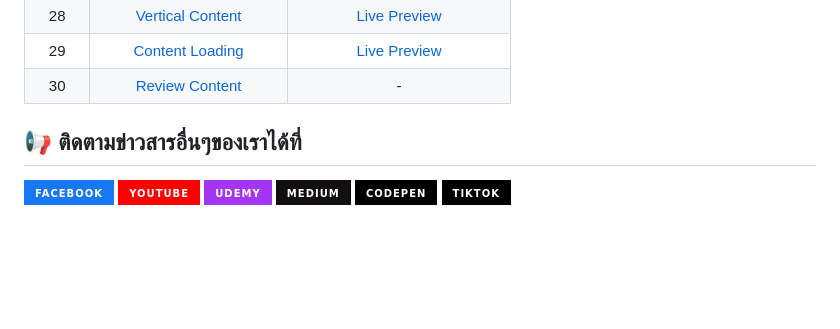
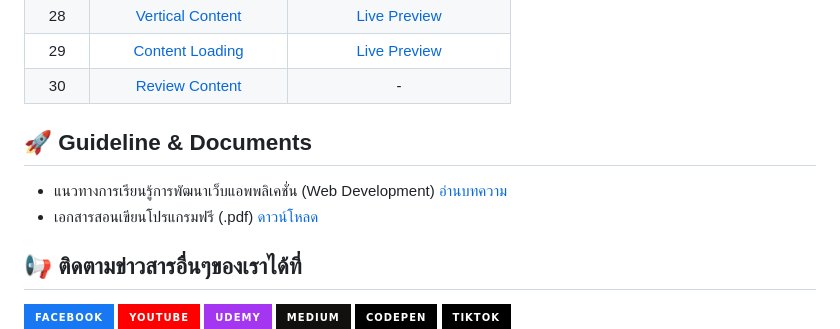
Before and after one commit to kongruksiamza/javascript-workshop, a Markdown page: README.md, the part around the change. GitHub-like rendering; badges without logos; blank space fills up the shorter version.

```diff
--- a/README.md
+++ b/README.md
@@ -38,6 +38,9 @@
 |  29  | [Content Loading](https://github.com/kongruksiamza/javascript-workshop/tree/main/Workshop%2029%20-%20Content%20Loading) |[Live Preview](https://codepen.io/kongruksiamstudio/full/ExBywGZ)|
 |  30  | [Review Content](https://github.com/kongruksiamza/javascript-workshop/tree/main/Workshop%2030%20-%20Review%20Content) |-|
 
+## 🚀 Guideline & Documents
+- แนวทางการเรียนรู้การพัฒนาเว็บแอพพลิเคชั่น (Web Development) [อ่านบทความ](https://github.com/kongruksiamza/web-guideline)
+- เอกสารสอนเขียนโปรแกรมฟรี (.pdf) [ดาวน์โหลด](https://github.com/kongruksiamza/ebook-for-education)
 
 ## 📢 ติดตามข่าวสารอื่นๆของเราได้ที่
 <div id="badges">
```
